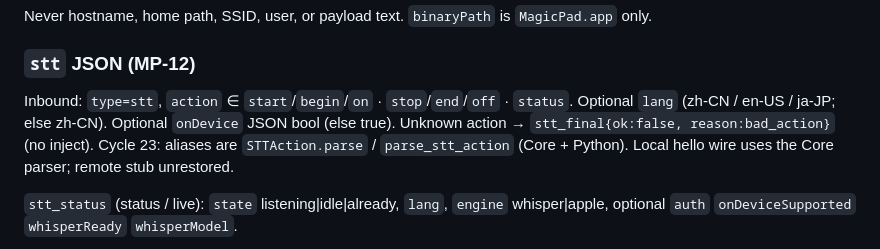
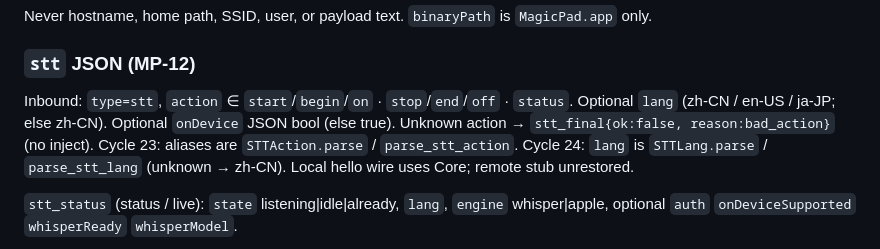
Before and after one commit to Dejavu845/magicpad, a Markdown page: docs/PROTOCOL.md, the part around the change. Drawn GitHub-style.

Commit message:
Cycle 24: STT lang allowlist lives in MagicPadCore

```diff
--- a/docs/PROTOCOL.md
+++ b/docs/PROTOCOL.md
@@ -87,7 +87,7 @@ Never hostname, home path, SSID, user, or payload text. `binaryPath` is `MagicPa
 
 ### `stt` JSON (MP-12)
 
-Inbound: `type=stt`, `action` ∈ `start`/`begin`/`on` · `stop`/`end`/`off` · `status`. Optional `lang` (zh-CN / en-US / ja-JP; else zh-CN). Optional `onDevice` JSON bool (else true). Unknown action → `stt_final{ok:false, reason:bad_action}` (no inject). Cycle 23: aliases are `STTAction.parse` / `parse_stt_action` (Core + Python). Local hello wire uses the Core parser; remote stub unrestored.
+Inbound: `type=stt`, `action` ∈ `start`/`begin`/`on` · `stop`/`end`/`off` · `status`. Optional `lang` (zh-CN / en-US / ja-JP; else zh-CN). Optional `onDevice` JSON bool (else true). Unknown action → `stt_final{ok:false, reason:bad_action}` (no inject). Cycle 23: aliases are `STTAction.parse` / `parse_stt_action`. Cycle 24: `lang` is `STTLang.parse` / `parse_stt_lang` (unknown → zh-CN). Local hello wire uses Core; remote stub unrestored.
 
 `stt_status` (status / live): `state` listening|idle|already, `lang`, `engine` whisper|apple, optional `auth` `onDeviceSupported` `whisperReady` `whisperModel`.
 
```
